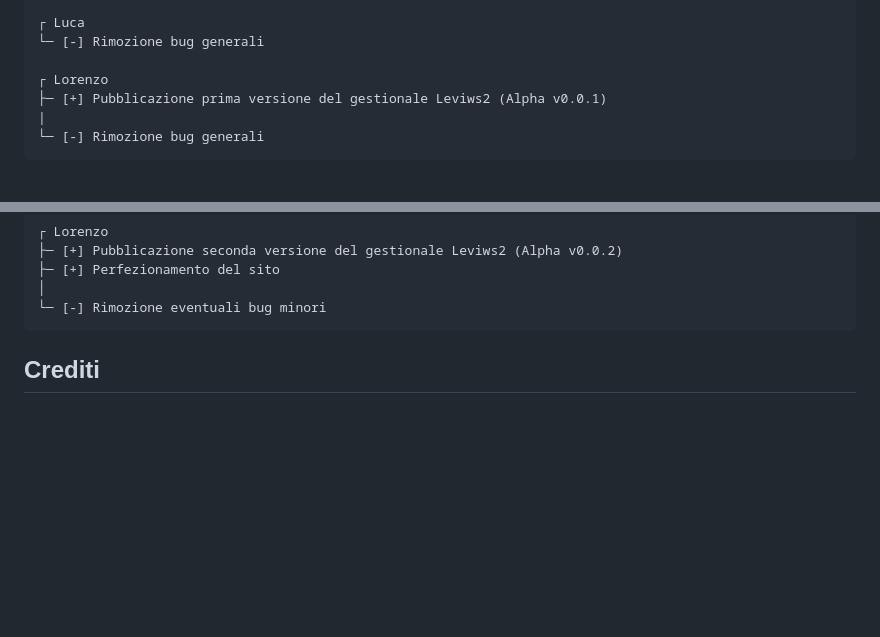
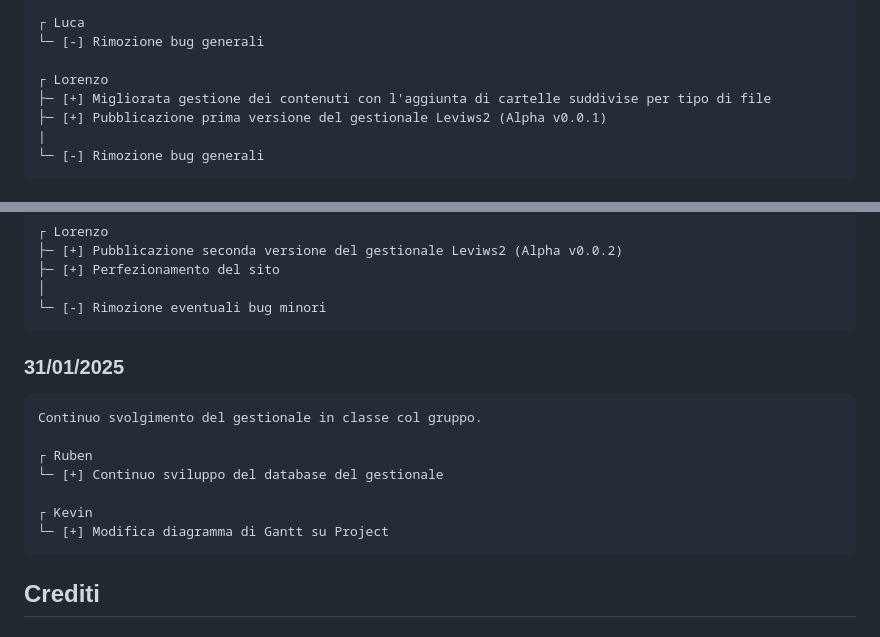
Before and after one commit to notDr3x/leviws-RootBoys, a Markdown page: README.md, 2 parts joined by grey strips. Drawn GitHub-style; blank space fills up the shorter version.

```diff
--- a/README.md
+++ b/README.md
@@ -74,6 +74,7 @@
     └─ [-] Rimozione bug generali
 
     ┌ Lorenzo
+    ├─ [+] Migliorata gestione dei contenuti con l'aggiunta di cartelle suddivise per tipo di file
     ├─ [+] Pubblicazione prima versione del gestionale Leviws2 (Alpha v0.0.1)
     |
     └─ [-] Rimozione bug generali
@@ -117,6 +118,15 @@
     │
     └─ [-] Rimozione eventuali bug minori
 
+  ### 31/01/2025
+    Continuo svolgimento del gestionale in classe col gruppo.
+
+    ┌ Ruben
+    └─ [+] Continuo sviluppo del database del gestionale
+
+    ┌ Kevin
+    └─ [+] Modifica diagramma di Gantt su Project
+
 
 
 ## Crediti
```
